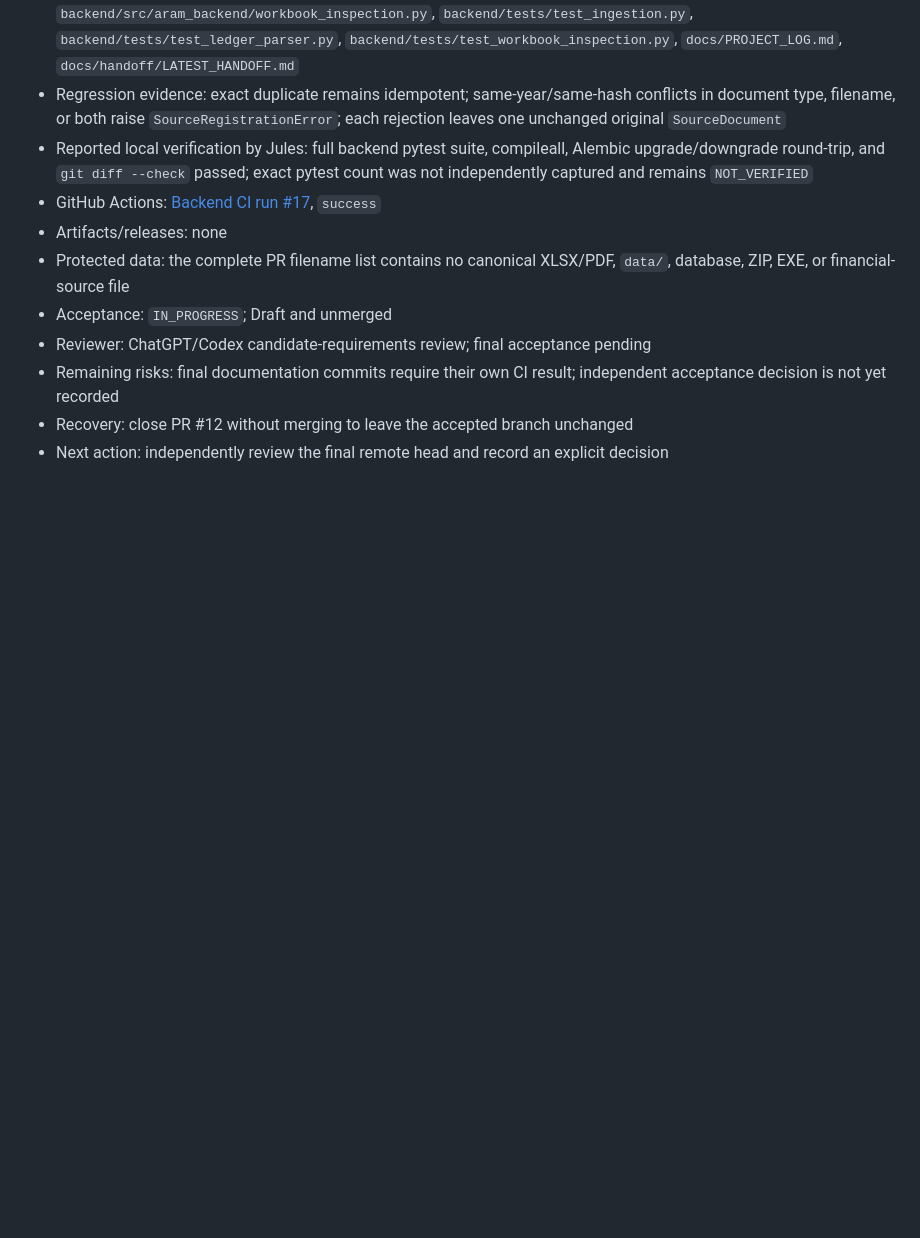
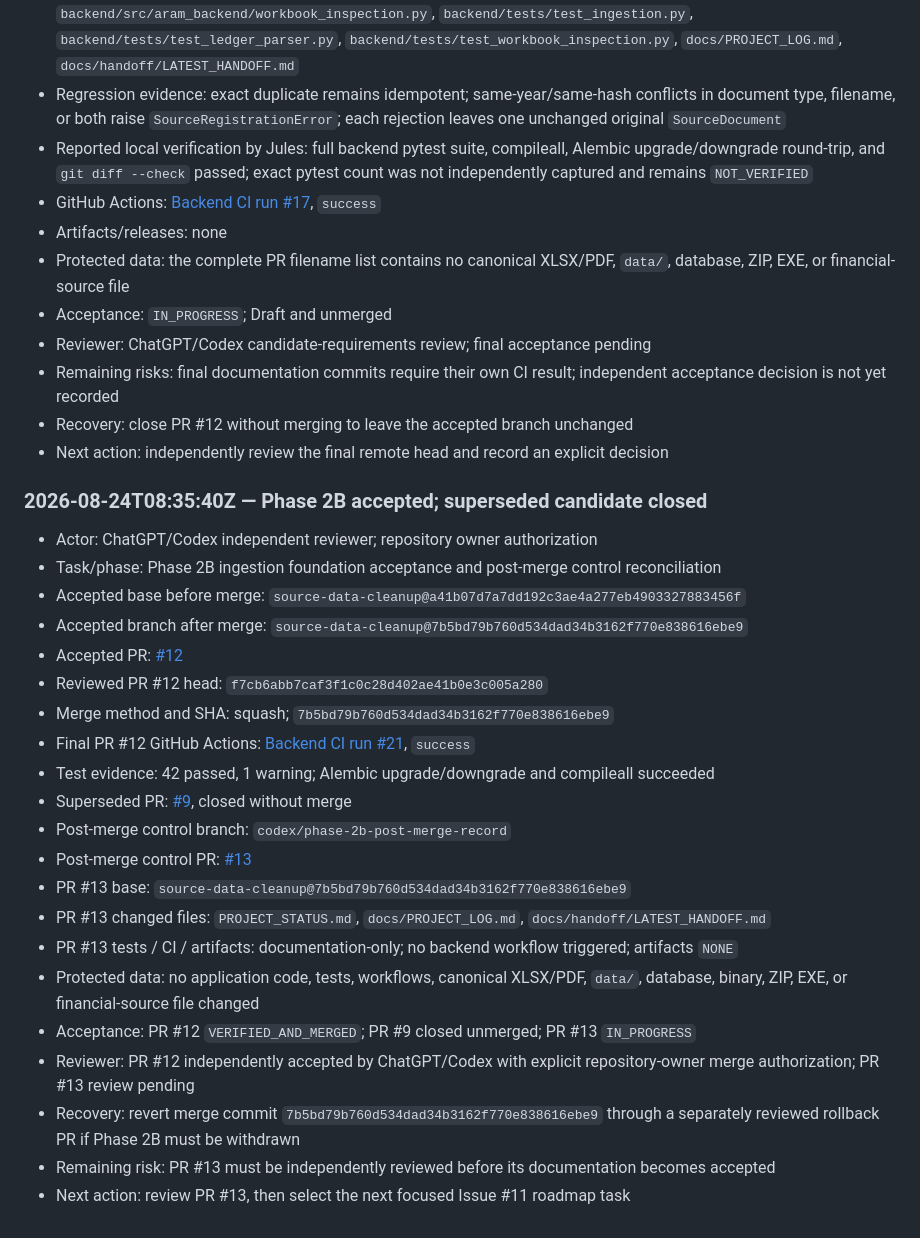
Before and after one commit to davoodmehraban89/Aram, a Markdown page: docs/PROJECT_LOG.md, the part around the change. Drawn GitHub-style; blank space fills up the shorter version.

Commit message:
docs(log): append Phase 2B acceptance record

```diff
--- a/docs/PROJECT_LOG.md
+++ b/docs/PROJECT_LOG.md
@@ -131,3 +131,27 @@ Each new entry must record: UTC timestamp, actor, task/phase, base branch and SH
 - Remaining risks: final documentation commits require their own CI result; independent acceptance decision is not yet recorded
 - Recovery: close PR #12 without merging to leave the accepted branch unchanged
 - Next action: independently review the final remote head and record an explicit decision
+
+### 2026-08-24T08:35:40Z — Phase 2B accepted; superseded candidate closed
+
+- Actor: ChatGPT/Codex independent reviewer; repository owner authorization
+- Task/phase: Phase 2B ingestion foundation acceptance and post-merge control reconciliation
+- Accepted base before merge: `source-data-cleanup@a41b07d7a7dd192c3ae4a277eb4903327883456f`
+- Accepted branch after merge: `source-data-cleanup@7b5bd79b760d534dad34b3162f770e838616ebe9`
+- Accepted PR: [#12](https://github.com/davoodmehraban89/Aram/pull/12)
+- Reviewed PR #12 head: `f7cb6abb7caf3f1c0c28d402ae41b0e3c005a280`
+- Merge method and SHA: squash; `7b5bd79b760d534dad34b3162f770e838616ebe9`
+- Final PR #12 GitHub Actions: [Backend CI run #21](https://github.com/davoodmehraban89/Aram/actions/runs/32705724028), `success`
+- Test evidence: 42 passed, 1 warning; Alembic upgrade/downgrade and compileall succeeded
+- Superseded PR: [#9](https://github.com/davoodmehraban89/Aram/pull/9), closed without merge
+- Post-merge control branch: `codex/phase-2b-post-merge-record`
+- Post-merge control PR: [#13](https://github.com/davoodmehraban89/Aram/pull/13)
+- PR #13 base: `source-data-cleanup@7b5bd79b760d534dad34b3162f770e838616ebe9`
+- PR #13 changed files: `PROJECT_STATUS.md`, `docs/PROJECT_LOG.md`, `docs/handoff/LATEST_HANDOFF.md`
+- PR #13 tests / CI / artifacts: documentation-only; no backend workflow triggered; artifacts `NONE`
+- Protected data: no application code, tests, workflows, canonical XLSX/PDF, `data/`, database, binary, ZIP, EXE, or financial-source file changed
+- Acceptance: PR #12 `VERIFIED_AND_MERGED`; PR #9 closed unmerged; PR #13 `IN_PROGRESS`
+- Reviewer: PR #12 independently accepted by ChatGPT/Codex with explicit repository-owner merge authorization; PR #13 review pending
+- Recovery: revert merge commit `7b5bd79b760d534dad34b3162f770e838616ebe9` through a separately reviewed rollback PR if Phase 2B must be withdrawn
+- Remaining risk: PR #13 must be independently reviewed before its documentation becomes accepted
+- Next action: review PR #13, then select the next focused Issue #11 roadmap task
```
